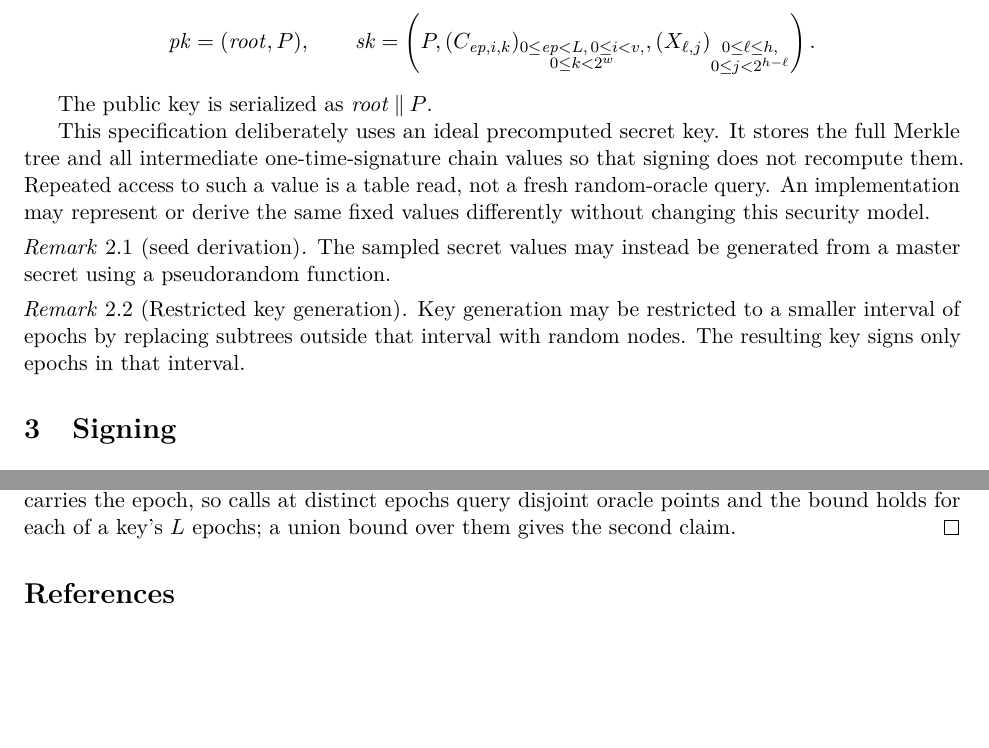
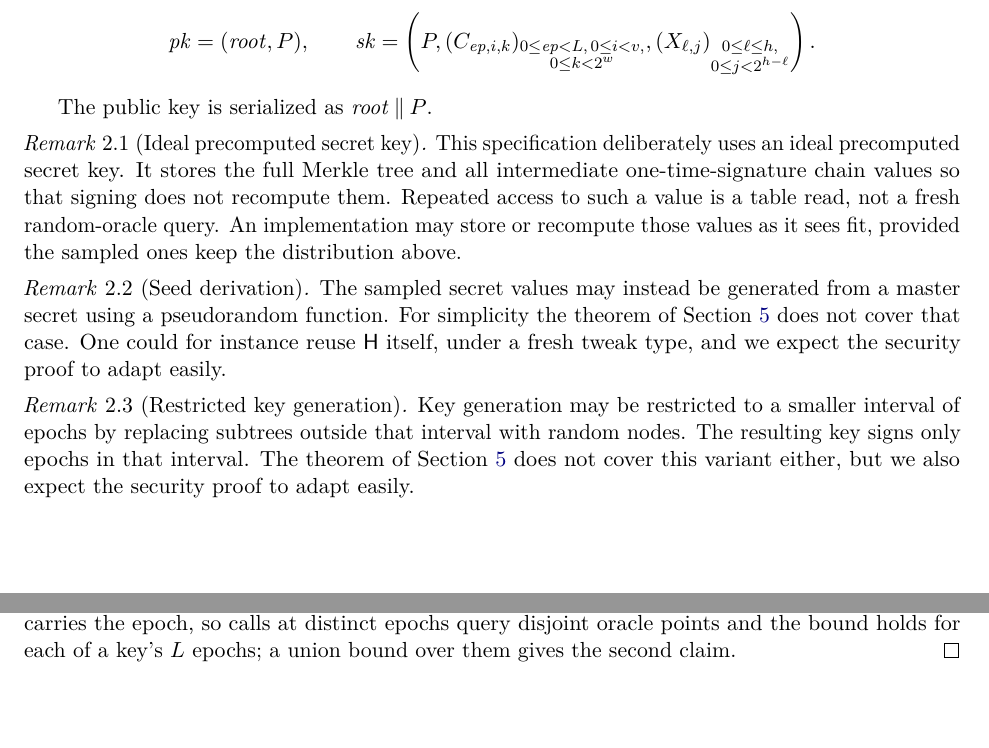
Before and after one commit to leanEthereum/leanVM-b, a LaTeX paper (doc/xmss/main.tex): two parts of pages 3 and 6 of 7, joined at a grey line, cut so that both start at the same text, the shorter picture padded with empty space. Compiled offline with pdfLaTeX.

Commit message:
xmss security analysis: fix 2. of Alex H. review (https://github.com/leanEthereum/leanVM-b/pull/10#issuecomment-5386943824)

```diff
--- a/doc/xmss/main.tex
+++ b/doc/xmss/main.tex
@@ -178,14 +178,16 @@ Set $\rootnode=X_{h,0}$ and return
 
 The public key is serialized as $\rootnode\concat P$.
 
-This specification deliberately uses an ideal precomputed secret key. It stores the full Merkle tree and all intermediate one-time-signature chain values so that signing does not recompute them. Repeated access to such a value is a table read, not a fresh random-oracle query. An implementation may represent or derive the same fixed values differently without changing this security model.
+\begin{remark}[Ideal precomputed secret key]
+This specification deliberately uses an ideal precomputed secret key. It stores the full Merkle tree and all intermediate one-time-signature chain values so that signing does not recompute them. Repeated access to such a value is a table read, not a fresh random-oracle query. An implementation may store or recompute those values as it sees fit, provided the sampled ones keep the distribution above.
+\end{remark}
 
-\begin{remark}[seed derivation]
-The sampled secret values may instead be generated from a master secret using a pseudorandom function.
+\begin{remark}[Seed derivation]
+The sampled secret values may instead be generated from a master secret using a pseudorandom function. For simplicity the theorem of Section~\ref{sec:security} does not cover that case. One could for instance reuse $\hash$ itself, under a fresh tweak type, and we expect the security proof to adapt easily.
 \end{remark}
 
 \begin{remark}[Restricted key generation]
-Key generation may be restricted to a smaller interval of epochs by replacing subtrees outside that interval with random nodes. The resulting key signs only epochs in that interval.
+Key generation may be restricted to a smaller interval of epochs by replacing subtrees outside that interval with random nodes. The resulting key signs only epochs in that interval. The theorem of Section~\ref{sec:security} does not cover this variant either, but we also expect the security proof to adapt easily.
 \end{remark}
 
 \section{Signing}
```
Also changed, not shown: doc/xmss/main.tex (1 more changed lines).
